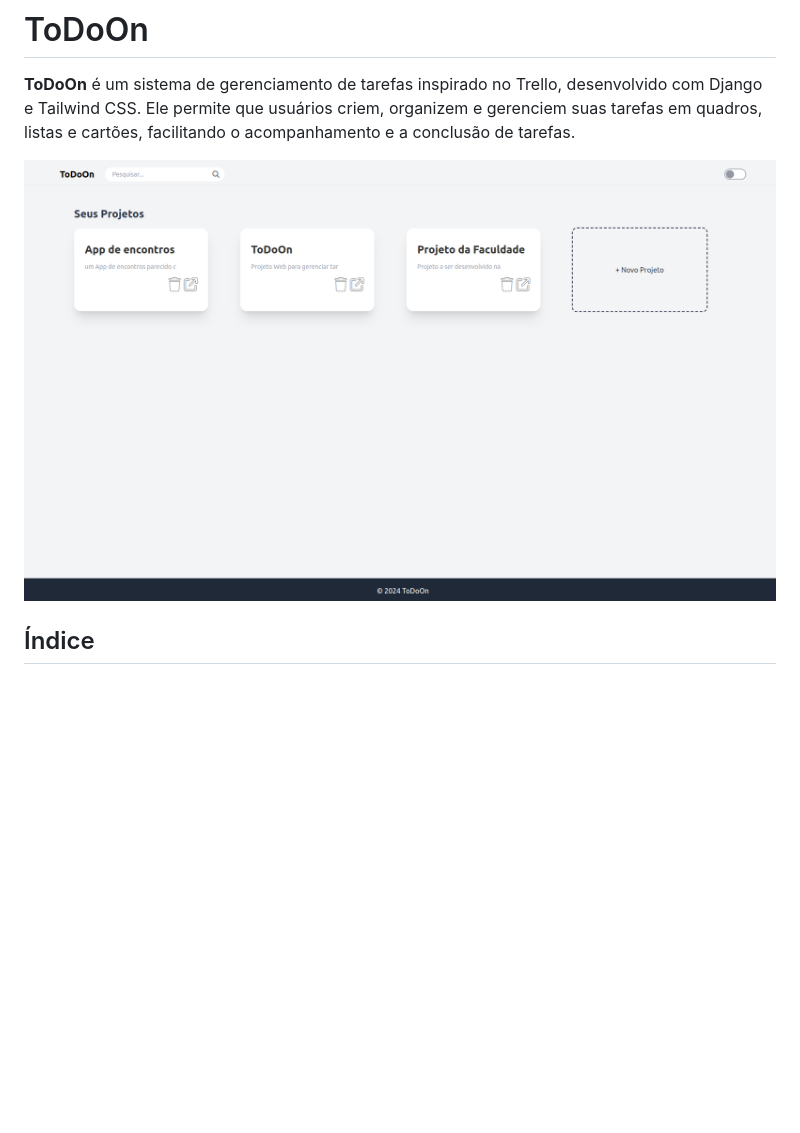
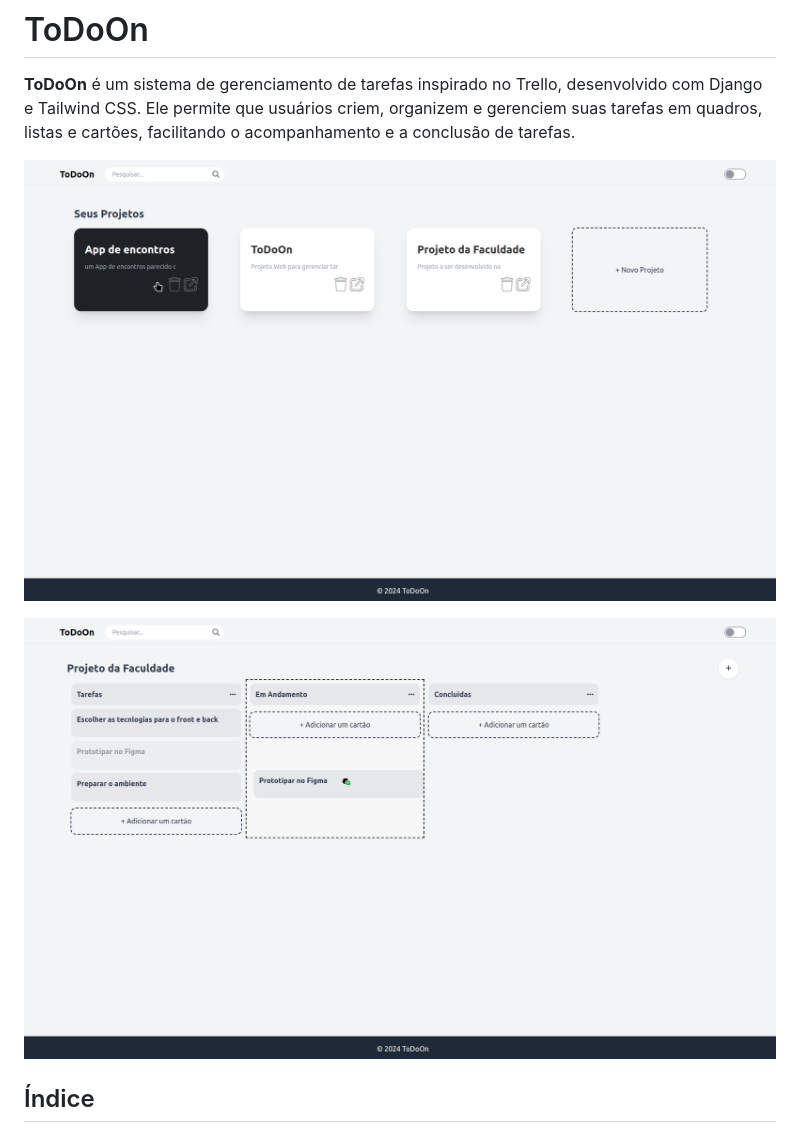
Before and after one commit to weltonSantana/todoon, a Markdown page: README.md, the part around the change. GitHub-like rendering; pictures changed too: image.png (deleted), media/image-1.png (added), media/image.png (added); blank space fills up the shorter version.

Commit message:
update no readme

```diff
--- a/README.md
+++ b/README.md
@@ -2,7 +2,9 @@
 
 **ToDoOn** é um sistema de gerenciamento de tarefas inspirado no Trello, desenvolvido com Django e Tailwind CSS. Ele permite que usuários criem, organizem e gerenciem suas tarefas em quadros, listas e cartões, facilitando o acompanhamento e a conclusão de tarefas.
 
-![alt text](image.png)
+![alt text](media/image-1.png)
+
+![alt text](media/image.png)
 
 ## Índice
 
```
Also changed, not shown: 1 other file.
